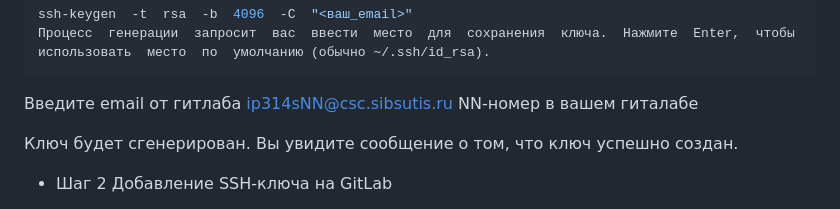
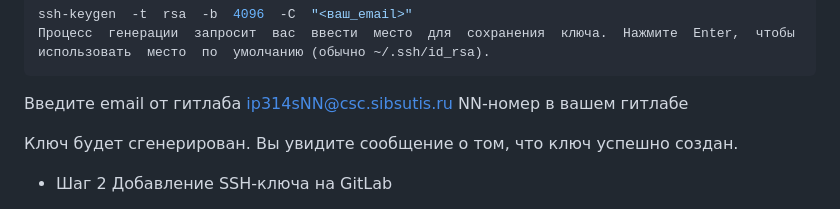
Before and after one commit to cppshizoidS/Sibsuits, a Markdown page: 2semester/TRPO/guide.md, the part around the change. Rendered like a GitHub page.

Commit message:
Update guide.md
fix typo

````diff
--- a/2semester/TRPO/guide.md
+++ b/2semester/TRPO/guide.md
@@ -30,7 +30,7 @@
 ssh-keygen  -t  rsa  -b  4096  -C  "<ваш_email>"
 Процесс  генерации  запросит  вас  ввести  место  для  сохранения  ключа.  Нажмите  Enter,  чтобы  использовать  место  по  умолчанию (обычно ~/.ssh/id_rsa).
 ```
-Введите email от гитлаба ip314sNN@csc.sibsutis.ru NN-номер в вашем гиталабе
+Введите email от гитлаба ip314sNN@csc.sibsutis.ru NN-номер в вашем гитлабе
 
 Ключ будет сгенерирован. Вы увидите сообщение о том, что ключ успешно создан.
 
````
